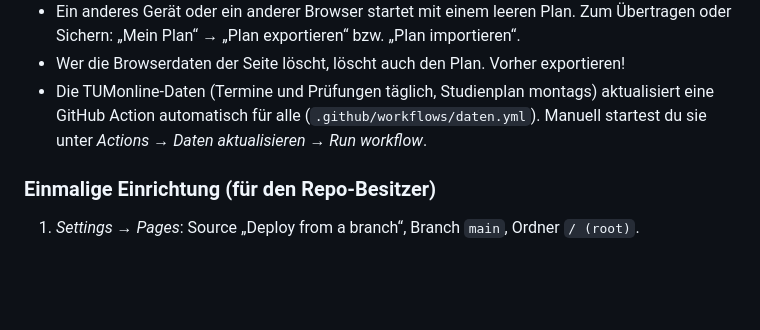
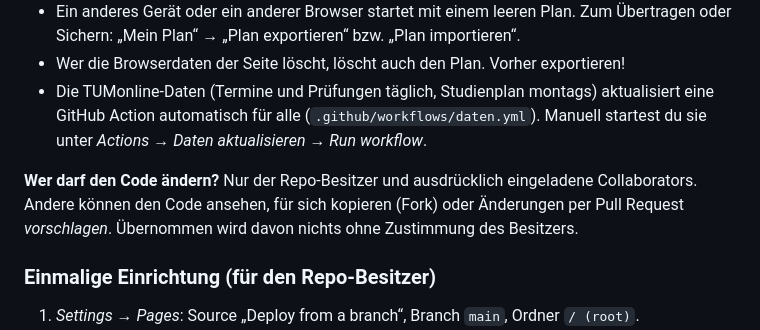
Before and after one commit to davidci3/Planner_TUM_Mech_Eng_Master, a Markdown page: README.md, the part around the change. Rendered like a GitHub page; blank space fills up the shorter version.

Commit message:
README: Hinweis, wer den Code ändern darf
Co-Authored-By: Claude Opus 5.5 <noreply@anthropic.com>

```diff
--- a/README.md
+++ b/README.md
@@ -10,6 +10,8 @@ Den Link kannst du einfach weitergeben. Jeder plant für sich:
 - Ein anderes Gerät oder ein anderer Browser startet mit einem leeren Plan. Zum Übertragen oder Sichern: „Mein Plan“ → „Plan exportieren“ bzw. „Plan importieren“.
 - Wer die Browserdaten der Seite löscht, löscht auch den Plan. Vorher exportieren!
 - Die TUMonline-Daten (Termine und Prüfungen täglich, Studienplan montags) aktualisiert eine GitHub Action automatisch für alle (`.github/workflows/daten.yml`). Manuell startest du sie unter *Actions → Daten aktualisieren → Run workflow*.
+
+**Wer darf den Code ändern?** Nur der Repo-Besitzer und ausdrücklich eingeladene Collaborators. Andere können den Code ansehen, für sich kopieren (Fork) oder Änderungen per Pull Request *vorschlagen*. Übernommen wird davon nichts ohne Zustimmung des Besitzers.
 
 ### Einmalige Einrichtung (für den Repo-Besitzer)
 1. *Settings → Pages*: Source „Deploy from a branch“, Branch `main`, Ordner `/ (root)`.
```
